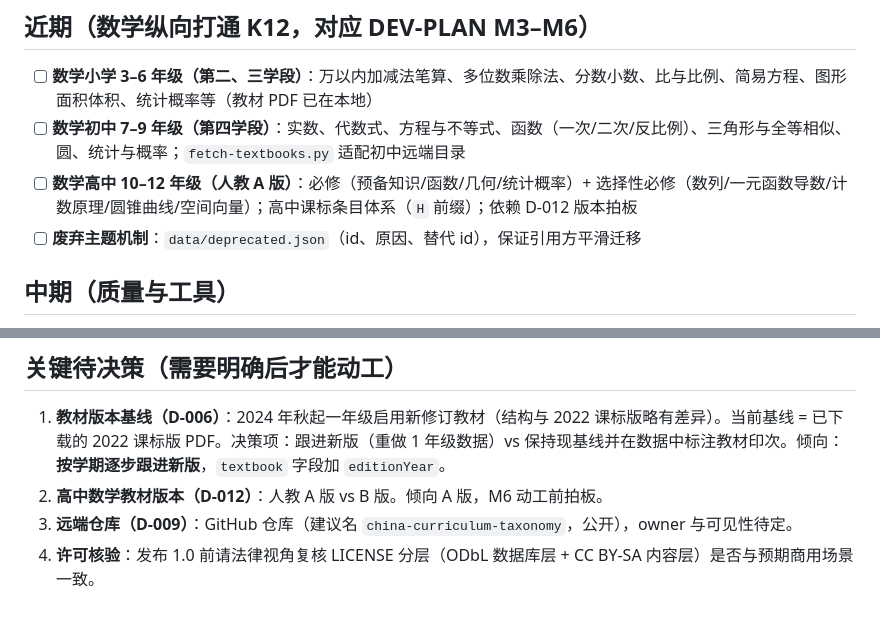
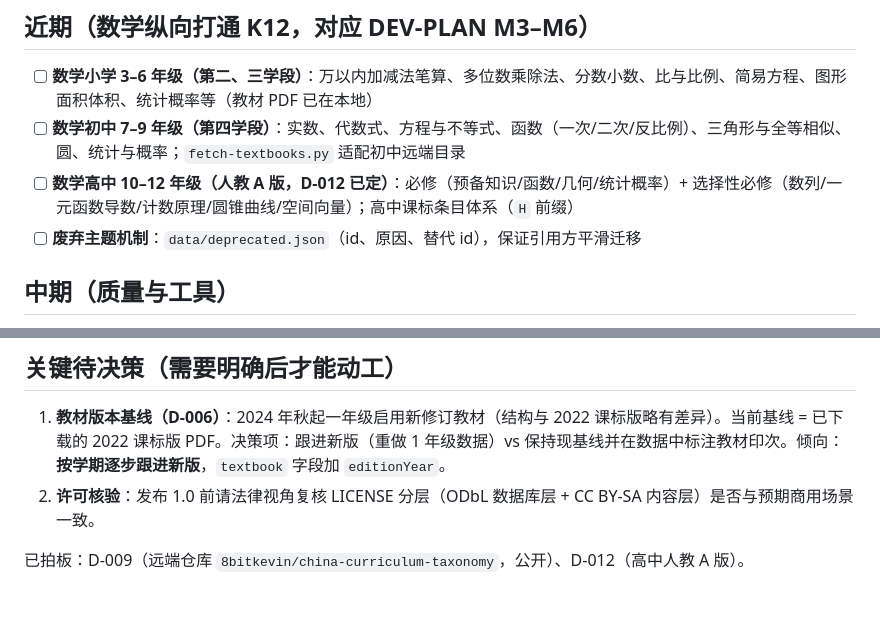
Before and after one commit to 8bitkevin/china-curriculum-taxonomy, a Markdown page: ROADMAP.md, 2 parts joined by grey strips. Drawn GitHub-style.

Commit message:
docs(decisions): 拍板 D-009 远端仓库与 D-012 高中人教 A 版
- D-009：公开仓库 8bitkevin/china-curriculum-taxonomy 已创建并推送
- D-012：A 版 5 册 PDF 已集齐，前置条件满足，M6 直接按 A 版开工
- ROADMAP 同步移除已拍板的待决策项

```diff
--- a/ROADMAP.md
+++ b/ROADMAP.md
@@ -8,7 +8,7 @@
 
 - [ ] **数学小学 3–6 年级（第二、三学段）**：万以内加减法笔算、多位数乘除法、分数小数、比与比例、简易方程、图形面积体积、统计概率等（教材 PDF 已在本地）
 - [ ] **数学初中 7–9 年级（第四学段）**：实数、代数式、方程与不等式、函数（一次/二次/反比例）、三角形与全等相似、圆、统计与概率；`fetch-textbooks.py` 适配初中远端目录
-- [ ] **数学高中 10–12 年级（人教 A 版）**：必修（预备知识/函数/几何/统计概率）+ 选择性必修（数列/一元函数导数/计数原理/圆锥曲线/空间向量）；高中课标条目体系（`H` 前缀）；依赖 D-012 版本拍板
+- [ ] **数学高中 10–12 年级（人教 A 版，D-012 已定）**：必修（预备知识/函数/几何/统计概率）+ 选择性必修（数列/一元函数导数/计数原理/圆锥曲线/空间向量）；高中课标条目体系（`H` 前缀）
 - [ ] **废弃主题机制**：`data/deprecated.json`（id、原因、替代 id），保证引用方平滑迁移
 
 ## 中期（质量与工具）
@@ -31,6 +31,6 @@
 ## 关键待决策（需要明确后才能动工）
 
 1. **教材版本基线（D-006）**：2024 年秋起一年级启用新修订教材（结构与 2022 课标版略有差异）。当前基线 = 已下载的 2022 课标版 PDF。决策项：跟进新版（重做 1 年级数据）vs 保持现基线并在数据中标注教材印次。倾向：**按学期逐步跟进新版**，`textbook` 字段加 `editionYear`。
-2. **高中数学教材版本（D-012）**：人教 A 版 vs B 版。倾向 A 版，M6 动工前拍板。
-3. **远端仓库（D-009）**：GitHub 仓库（建议名 `china-curriculum-taxonomy`，公开），owner 与可见性待定。
-4. **许可核验**：发布 1.0 前请法律视角复核 LICENSE 分层（ODbL 数据库层 + CC BY-SA 内容层）是否与预期商用场景一致。
+2. **许可核验**：发布 1.0 前请法律视角复核 LICENSE 分层（ODbL 数据库层 + CC BY-SA 内容层）是否与预期商用场景一致。
+
+已拍板：D-009（远端仓库 `8bitkevin/china-curriculum-taxonomy`，公开）、D-012（高中人教 A 版）。
```
